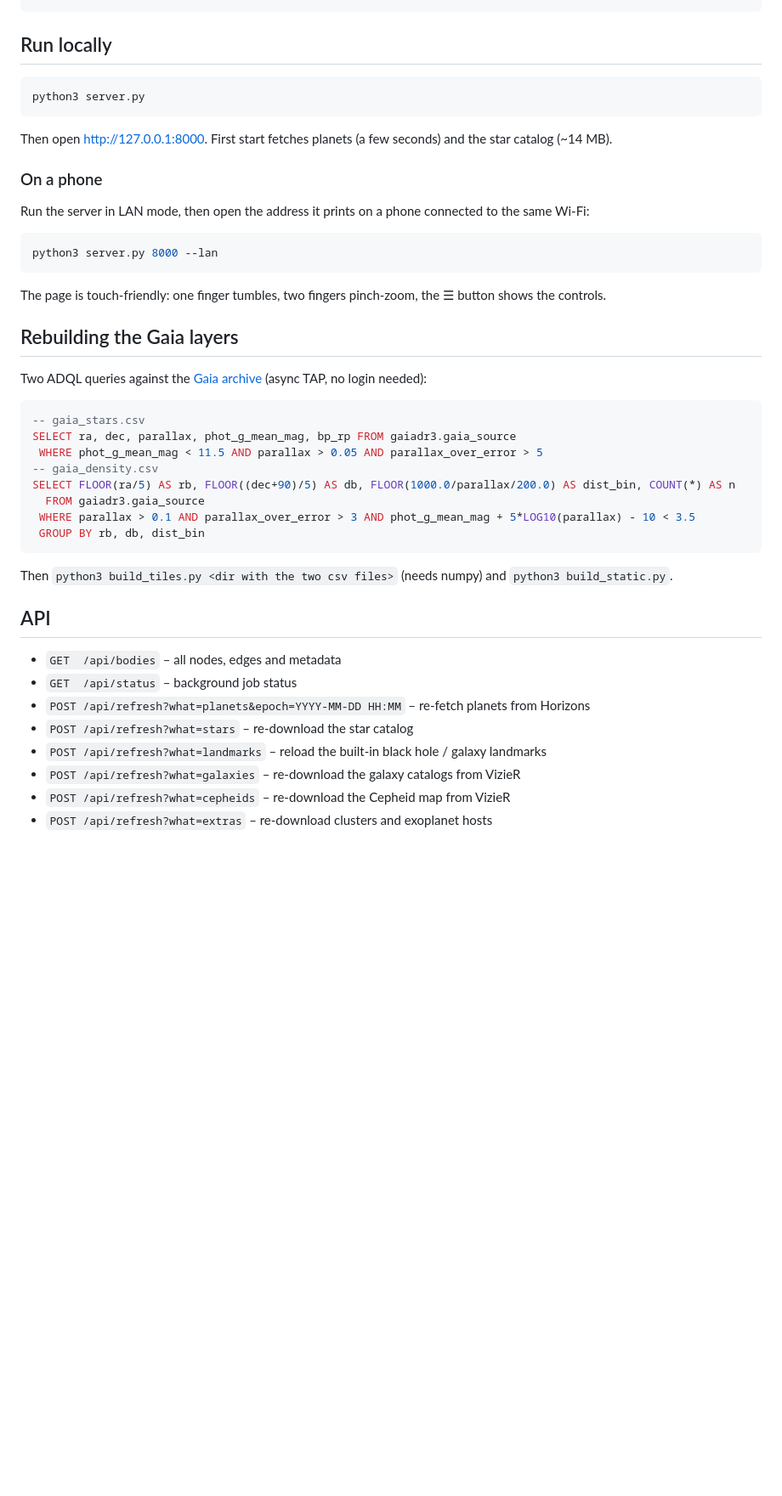
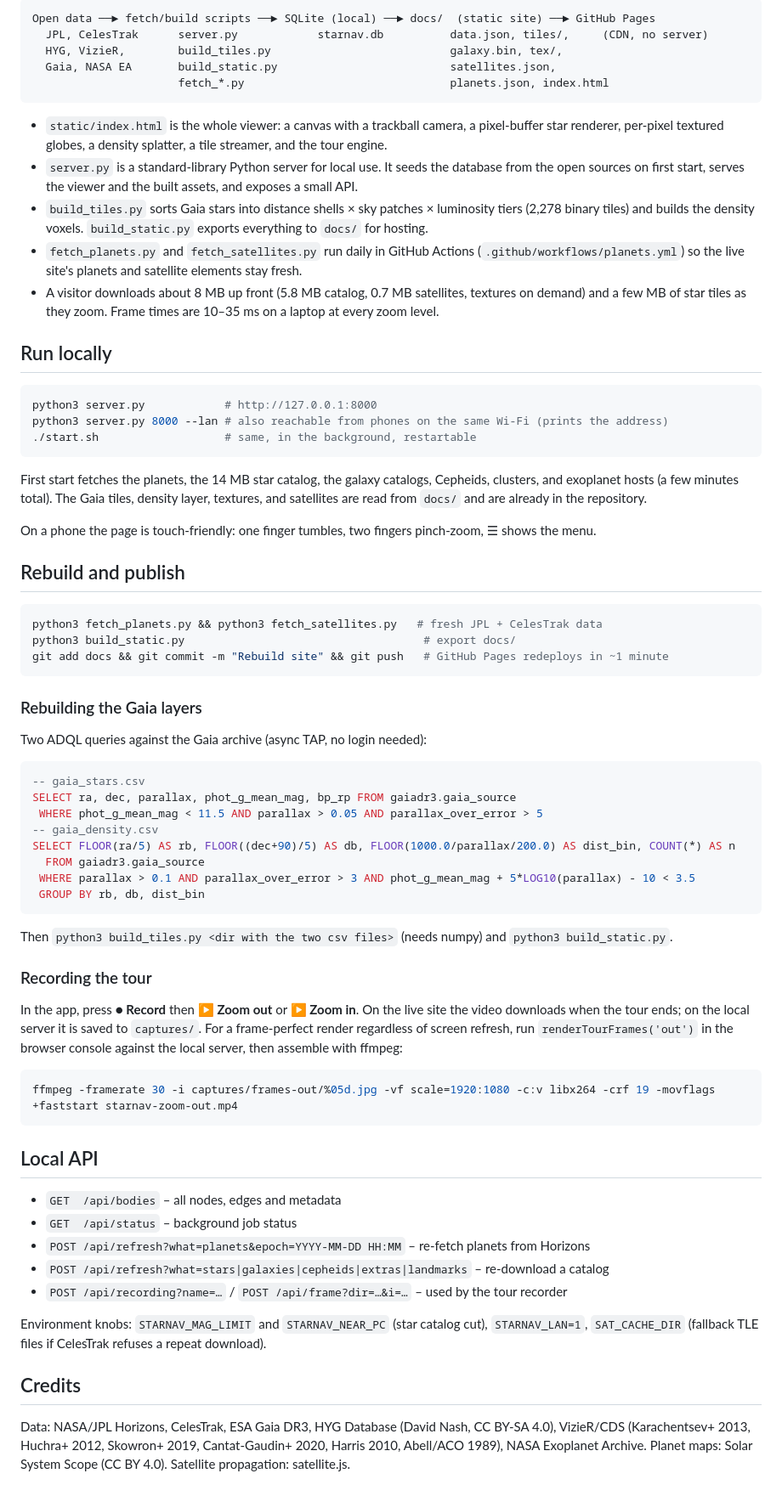
Before and after one commit to arminforoughi/starnav, a Markdown page: README.md, the part around one of its changes. Shown at 85% size. Drawn GitHub-style; blank space fills up the shorter version.

````diff
--- a/README.md
+++ b/README.md
@@ -53,26 +59,47 @@ python3 fetch_planets.py && python3 build_static.py && git add docs && git commi
 ```
+Open data ──► fetch/build scripts ──► SQLite (local) ──► docs/  (static site) ──► GitHub Pages
+  JPL, CelesTrak      server.py            starnav.db          data.json, tiles/,     (CDN, no server)
+  HYG, VizieR,        build_tiles.py                           galaxy.bin, tex/,
+  Gaia, NASA EA       build_static.py                          satellites.json,
+                      fetch_*.py                               planets.json, index.html
+```
+
+- `static/index.html` is the whole viewer: a canvas with a trackball camera, a pixel-buffer star
+  renderer, per-pixel textured globes, a density splatter, a tile streamer, and the tour engine.
+- `server.py` is a standard-library Python server for local use. It seeds the database from the open
+  sources on first start, serves the viewer and the built assets, and exposes a small API.
+- `build_tiles.py` sorts Gaia stars into distance shells × sky patches × luminosity tiers (2,278 binary
+  tiles) and builds the density voxels. `build_static.py` exports everything to `docs/` for hosting.
+- `fetch_planets.py` and `fetch_satellites.py` run daily in GitHub Actions
+  (`.github/workflows/planets.yml`) so the live site's planets and satellite elements stay fresh.
+- A visitor downloads about 8 MB up front (5.8 MB catalog, 0.7 MB satellites, textures on demand) and
+  a few MB of star tiles as they zoom. Frame times are 10–35 ms on a laptop at every zoom level.
 
 ## Run locally
 
 ```bash
-python3 server.py
+python3 server.py            # http://127.0.0.1:8000
+python3 server.py 8000 --lan # also reachable from phones on the same Wi-Fi (prints the address)
+./start.sh                   # same, in the background, restartable
 ```
 
-Then open http://127.0.0.1:8000. First start fetches planets (a few seconds) and the star catalog (~14 MB).
+First start fetches the planets, the 14 MB star catalog, the galaxy catalogs, Cepheids, clusters,
+and exoplanet hosts (a few minutes total). The Gaia tiles, density layer, textures, and satellites
+are read from `docs/` and are already in the repository.
 
-### On a phone
+On a phone the page is touch-friendly: one finger tumbles, two fingers pinch-zoom, ☰ shows the menu.
 
-Run the server in LAN mode, then open the address it prints on a phone connected to the same Wi-Fi:
+## Rebuild and publish
 
 ```bash
-python3 server.py 8000 --lan
+python3 fetch_planets.py && python3 fetch_satellites.py   # fresh JPL + CelesTrak data
+python3 build_static.py                                    # export docs/
+git add docs && git commit -m "Rebuild site" && git push   # GitHub Pages redeploys in ~1 minute
 ```
 
-The page is touch-friendly: one finger tumbles, two fingers pinch-zoom, the ☰ button shows the controls.
+### Rebuilding the Gaia layers
 
-## Rebuilding the Gaia layers
-
-Two ADQL queries against the [Gaia archive](https://gea.esac.esa.int/archive/) (async TAP, no login needed):
+Two ADQL queries against the Gaia archive (async TAP, no login needed):
 
 ```sql
 -- gaia_stars.csv
@@ -87,13 +114,30 @@ SELECT FLOOR(ra/5) AS rb, FLOOR((dec+90)/5) AS db, FLOOR(1000.0/parallax/200.0)
 
 Then `python3 build_tiles.py <dir with the two csv files>` (needs numpy) and `python3 build_static.py`.
 
-## API
+### Recording the tour
+
+In the app, press **● Record** then **▶ Zoom out** or **▶ Zoom in**. On the live site the video
+downloads when the tour ends; on the local server it is saved to `captures/`. For a frame-perfect
+render regardless of screen refresh, run `renderTourFrames('out')` in the browser console against the
+local server, then assemble with ffmpeg:
+
+```bash
+ffmpeg -framerate 30 -i captures/frames-out/%05d.jpg -vf scale=1920:1080 -c:v libx264 -crf 19 -movflags +faststart starnav-zoom-out.mp4
+```
+
+## Local API
 
 - `GET  /api/bodies` – all nodes, edges and metadata
 - `GET  /api/status` – background job status
 - `POST /api/refresh?what=planets&epoch=YYYY-MM-DD HH:MM` – re-fetch planets from Horizons
-- `POST /api/refresh?what=stars` – re-download the star catalog
-- `POST /api/refresh?what=landmarks` – reload the built-in black hole / galaxy landmarks
-- `POST /api/refresh?what=galaxies` – re-download the galaxy catalogs from VizieR
-- `POST /api/refresh?what=cepheids` – re-download the Cepheid map from VizieR
-- `POST /api/refresh?what=extras` – re-download clusters and exoplanet hosts
+- `POST /api/refresh?what=stars|galaxies|cepheids|extras|landmarks` – re-download a catalog
+- `POST /api/recording?name=…` / `POST /api/frame?dir=…&i=…` – used by the tour recorder
+
+Environment knobs: `STARNAV_MAG_LIMIT` and `STARNAV_NEAR_PC` (star catalog cut), `STARNAV_LAN=1`,
+`SAT_CACHE_DIR` (fallback TLE files if CelesTrak refuses a repeat download).
+
+## Credits
+
+Data: NASA/JPL Horizons, CelesTrak, ESA Gaia DR3, HYG Database (David Nash, CC BY-SA 4.0), VizieR/CDS
+(Karachentsev+ 2013, Huchra+ 2012, Skowron+ 2019, Cantat-Gaudin+ 2020, Harris 2010, Abell/ACO 1989),
+NASA Exoplanet Archive. Planet maps: Solar System Scope (CC BY 4.0). Satellite propagation: satellite.js.
````
Also changed, not shown: other parts of README.md (+52 -46 lines).
